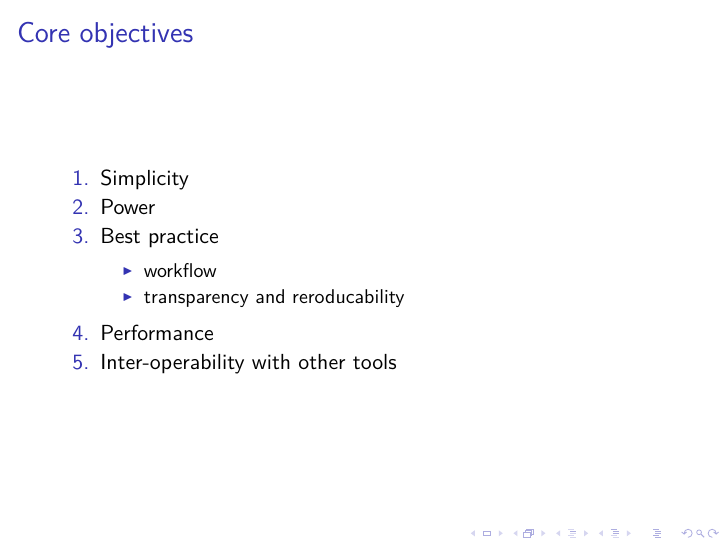
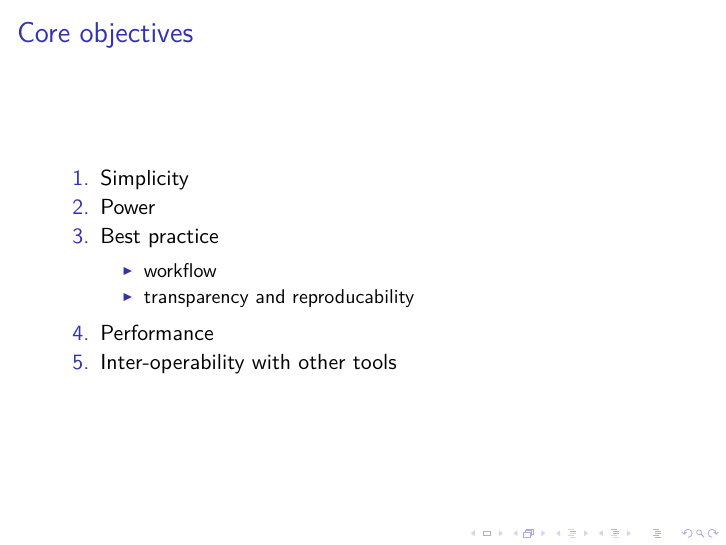
Before and after one commit to kbenoit/ITAUR, an R Markdown document (1_demo/motivation.Rmd): page 2 of 11. The pictures show the output file 1_demo/motivation.pdf that the author committed with the source.

Commit message:
Typo corrections

```diff
--- a/1_demo/motivation.Rmd
+++ b/1_demo/motivation.Rmd
@@ -11,7 +11,7 @@ output: beamer_presentation
 2. Power
 3. Best practice
     * workflow
-    * transparency and reroducability
+    * transparency and reproducability
 3. Performance
 4. Inter-operability with other tools
 
```
Also changed, not shown: 1_demo/demo.R (+1 -1 lines), 0_setup/test_setup.html, 1_demo/motivation.pdf.
